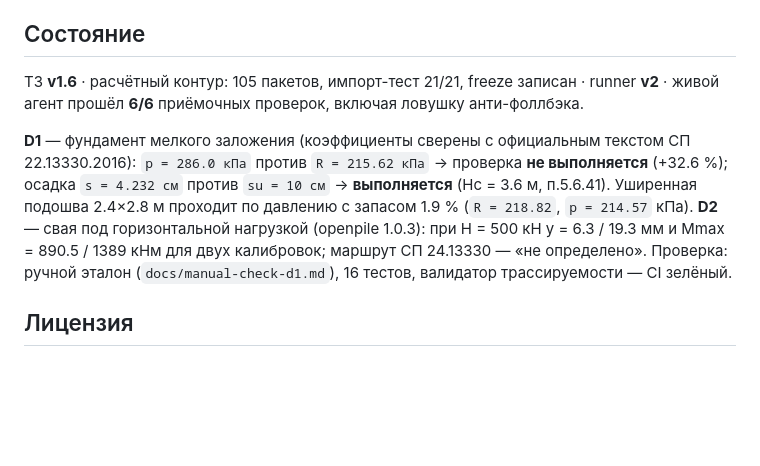
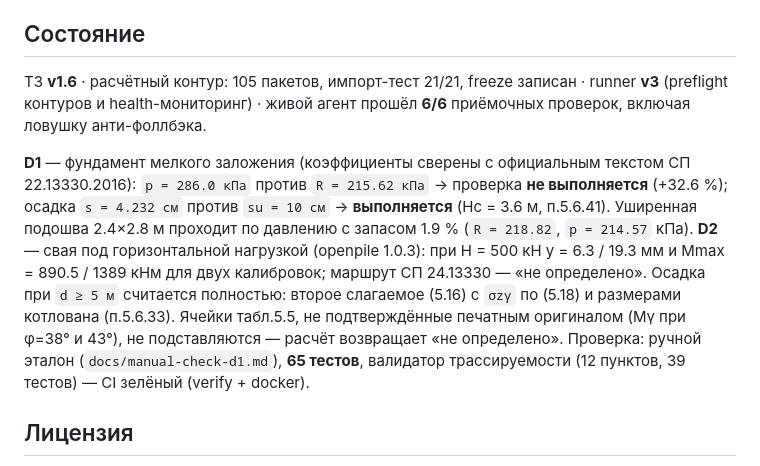
Before and after one commit to sasha-sazonova/geotech-surok, a Markdown page: README.ru.md, the part around one of its changes. Drawn GitHub-style; blank space fills up the shorter version.

Commit message:
docs: README reflects runner v3, full (5.16) settlement, table 5.5 guard, 65 tests

```diff
--- a/README.ru.md
+++ b/README.ru.md
@@ -74,7 +75,7 @@ index.html          двуязычный лендинг (корень GitHub Pag
 
 ## Состояние
 
-ТЗ **v1.6** · расчётный контур: 105 пакетов, импорт-тест 21/21, freeze записан · runner **v2** ·
+ТЗ **v1.6** · расчётный контур: 105 пакетов, импорт-тест 21/21, freeze записан · runner **v3** (preflight контуров и health-мониторинг) ·
 живой агент прошёл **6/6** приёмочных проверок, включая ловушку анти-фоллбэка.
 
 **D1** — фундамент мелкого заложения (коэффициенты сверены с официальным текстом СП 22.13330.2016):
@@ -83,7 +84,11 @@ index.html          двуязычный лендинг (корень GitHub Pag
 2.4×2.8 м проходит по давлению с запасом 1.9 % (`R = 218.82`, `p = 214.57` кПа).
 **D2** — свая под горизонтальной нагрузкой (openpile 1.0.3): при H = 500 кН y = 6.3 / 19.3 мм и
 Mmax = 890.5 / 1389 кНм для двух калибровок; маршрут СП 24.13330 — «не определено».
-Проверка: ручной эталон (`docs/manual-check-d1.md`), 16 тестов, валидатор трассируемости — CI зелёный.
+Осадка при `d ≥ 5 м` считается полностью: второе слагаемое (5.16) с `σzγ` по (5.18) и размерами
+котлована (п.5.6.33). Ячейки табл.5.5, не подтверждённые печатным оригиналом (Mγ при φ=38° и 43°),
+не подставляются — расчёт возвращает «не определено».
+Проверка: ручной эталон (`docs/manual-check-d1.md`), **65 тестов**, валидатор трассируемости
+(12 пунктов, 39 тестов) — CI зелёный (verify + docker).
 
 ## Лицензия
 
```
Also changed, not shown: other parts of README.ru.md (+1 -0 lines), README.md (+6 -2 lines).
